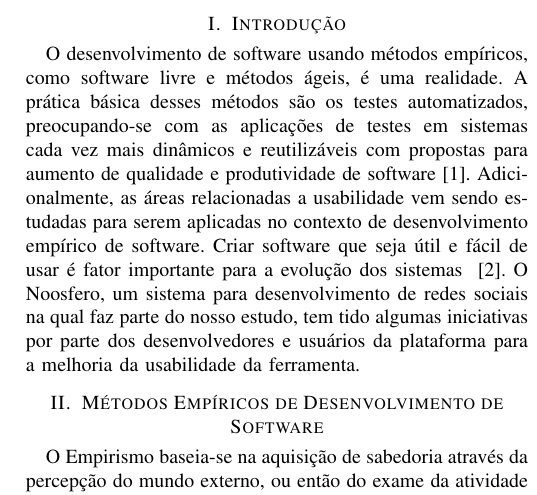
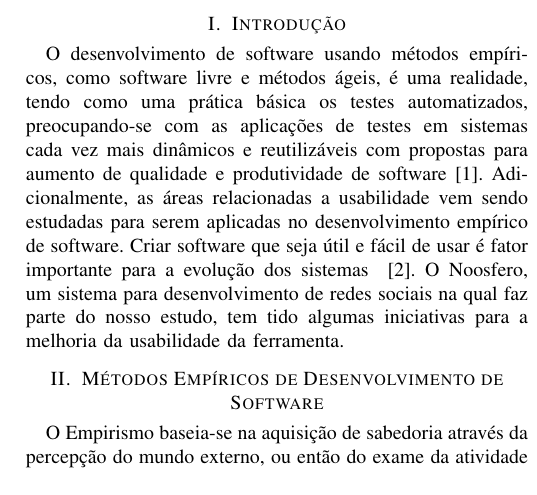
Before and after one commit to riurick/artigo_tcc, a LaTeX paper (kalibro.tex, which reads 02-introduction.tex): part of one column of page 1 of 5, cut so that both start at the same text. Compiled offline with pdfLaTeX.

Commit message:
Update 02-introduction.tex

```diff
--- a/02-introduction.tex
+++ b/02-introduction.tex
@@ -1,8 +1,8 @@
 \section{Introdução}
 \label{introducao}
 
-O desenvolvimento de software usando métodos empíricos, como software livre e métodos ágeis, é uma realidade. A prática básica desses métodos são os testes automatizados, preocupando-se com as aplicações de testes em sistemas cada vez mais dinâmicos e reutilizáveis com propostas para aumento de qualidade e produtividade de software~\cite{vicente2010}.
+O desenvolvimento de software usando métodos empíricos, como software livre e métodos ágeis, é uma realidade, tendo como uma prática básica os testes automatizados, preocupando-se com as aplicações de testes em sistemas cada vez mais dinâmicos e reutilizáveis com propostas para aumento de qualidade e produtividade de software~\cite{vicente2010}.
 %
-Adicionalmente, as áreas relacionadas a usabilidade vem sendo estudadas para serem aplicadas no contexto de desenvolvimento empírico de software. Criar software que seja útil e fácil de usar é fator importante para a evolução dos sistemas ~\cite{santos2012}.
+Adicionalmente, as áreas relacionadas a usabilidade vem sendo estudadas para serem aplicadas no desenvolvimento empírico de software. Criar software que seja útil e fácil de usar é fator importante para a evolução dos sistemas ~\cite{santos2012}.
 %
-O Noosfero, um sistema para desenvolvimento de redes sociais na qual faz parte do nosso estudo, tem tido algumas iniciativas por parte dos desenvolvedores e usuários da plataforma para a melhoria da usabilidade da ferramenta.
+O Noosfero, um sistema para desenvolvimento de redes sociais na qual faz parte do nosso estudo, tem tido algumas iniciativas para a melhoria da usabilidade da ferramenta.
```
